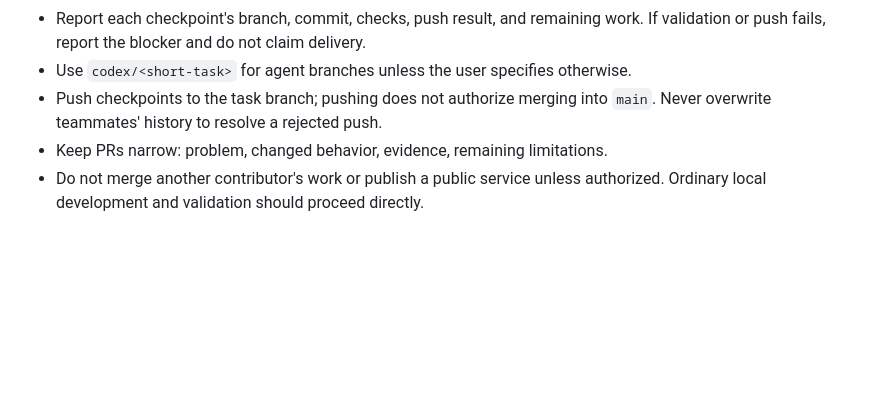
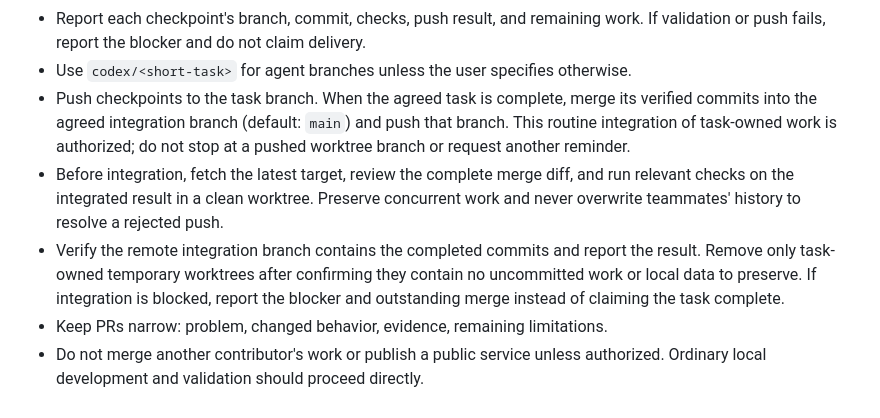
Before and after one commit to flyfy1/fitness-pair, a Markdown page: AGENTS.md, the part around the change. Drawn GitHub-style; blank space fills up the shorter version.

```diff
--- a/AGENTS.md
+++ b/AGENTS.md
@@ -81,8 +81,17 @@ review pass. Do not invent team members or assign people without their agreement
 - Report each checkpoint's branch, commit, checks, push result, and remaining
   work. If validation or push fails, report the blocker and do not claim delivery.
 - Use `codex/<short-task>` for agent branches unless the user specifies otherwise.
-- Push checkpoints to the task branch; pushing does not authorize merging into
-  `main`. Never overwrite teammates' history to resolve a rejected push.
+- Push checkpoints to the task branch. When the agreed task is complete, merge
+  its verified commits into the agreed integration branch (default: `main`) and
+  push that branch. This routine integration of task-owned work is authorized;
+  do not stop at a pushed worktree branch or request another reminder.
+- Before integration, fetch the latest target, review the complete merge diff,
+  and run relevant checks on the integrated result in a clean worktree. Preserve
+  concurrent work and never overwrite teammates' history to resolve a rejected push.
+- Verify the remote integration branch contains the completed commits and report
+  the result. Remove only task-owned temporary worktrees after confirming they
+  contain no uncommitted work or local data to preserve. If integration is blocked,
+  report the blocker and outstanding merge instead of claiming the task complete.
 - Keep PRs narrow: problem, changed behavior, evidence, remaining limitations.
 - Do not merge another contributor's work or publish a public service unless
   authorized. Ordinary local development and validation should proceed directly.
```
Also changed, not shown: CONTRIBUTING.md (+30 -2 lines).
